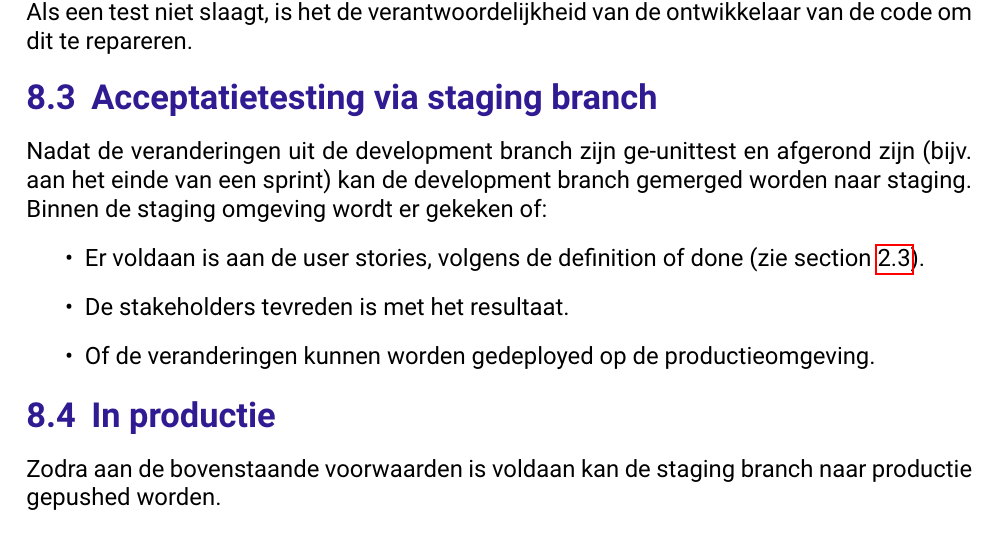
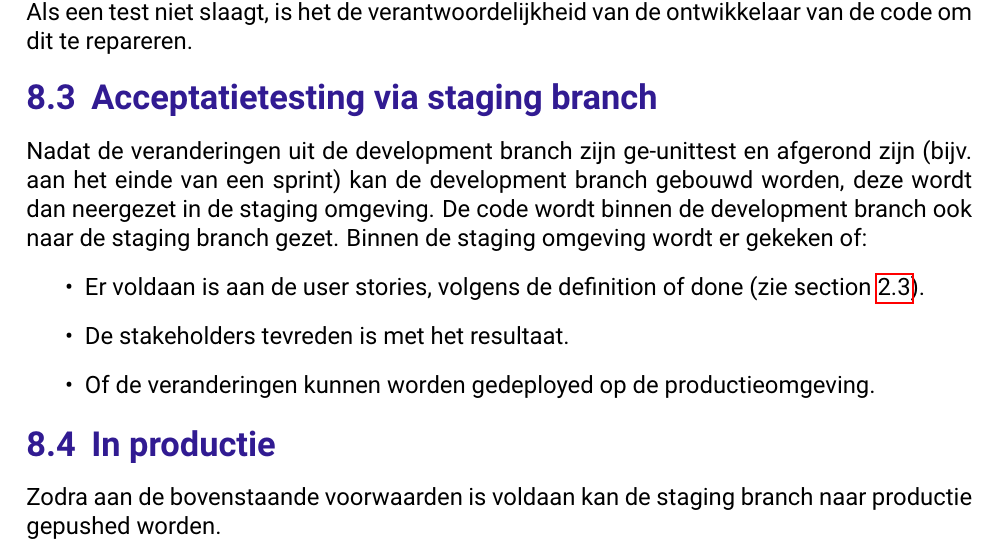
Before and after one commit to juleskreutzer/SOP6, a LaTeX document (Release Plan/Release Plan.tex, which reads Release Plan/softwarewijzigingsproces.tex): part of page 20 of 21, cut so that both start at the same text. Compiled offline with pdfLaTeX.

Commit message:
Fixed error

```diff
--- a/Release Plan/softwarewijzigingsproces.tex
+++ b/Release Plan/softwarewijzigingsproces.tex
@@ -27,7 +27,7 @@ Op Github is geen mogelijkheid om een request tegen te houden als tests niet sla
 Als een test niet slaagt, is het de verantwoordelijkheid van de ontwikkelaar van de code om dit te repareren.
 
 \section{Acceptatietesting via staging branch}
-Nadat de veranderingen uit de development branch zijn ge-unittest en afgerond zijn (bijv. aan het einde van een sprint) kan de development branch gemerged worden naar staging.
+Nadat de veranderingen uit de development branch zijn ge-unittest en afgerond zijn (bijv. aan het einde van een sprint) kan de development branch gebouwd worden, deze wordt dan neergezet in de staging omgeving. De code wordt binnen de development branch ook naar de staging branch gezet.
 Binnen de staging omgeving wordt er gekeken of:
 \begin{itemize}
 	\item Er voldaan is aan de user stories, volgens de definition of done (zie \cref{sec:dod}).
```
